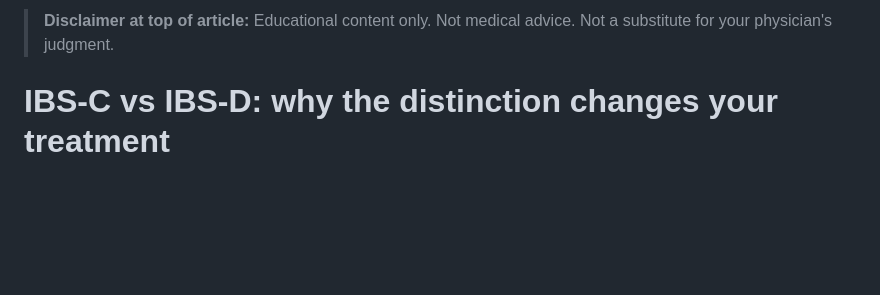
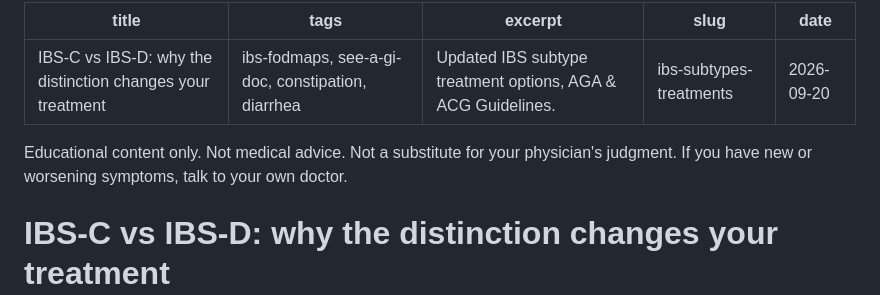
Before and after one commit to travisblackoc-maker/gutadvice, a Markdown page: _drafts/ibs-wk2.md, the part around the change. GitHub-like rendering; blank space fills up the shorter version.

```diff
--- a/_drafts/ibs-wk2.md
+++ b/_drafts/ibs-wk2.md
@@ -1,4 +1,12 @@
-> **Disclaimer at top of article:** Educational content only. Not medical advice. Not a substitute for your physician's judgment.
+---
+title: IBS-C vs IBS-D: why the distinction changes your treatment
+tags: ibs-fodmaps, see-a-gi-doc, constipation, diarrhea
+excerpt: Updated IBS subtype treatment options, AGA & ACG Guidelines.
+slug: ibs-subtypes-treatments
+date: 2026-09-20
+---
+
+Educational content only. Not medical advice. Not a substitute for your physician's judgment. If you have new or worsening symptoms, talk to your own doctor.
 
 # IBS-C vs IBS-D: why the distinction changes your treatment
 
```
